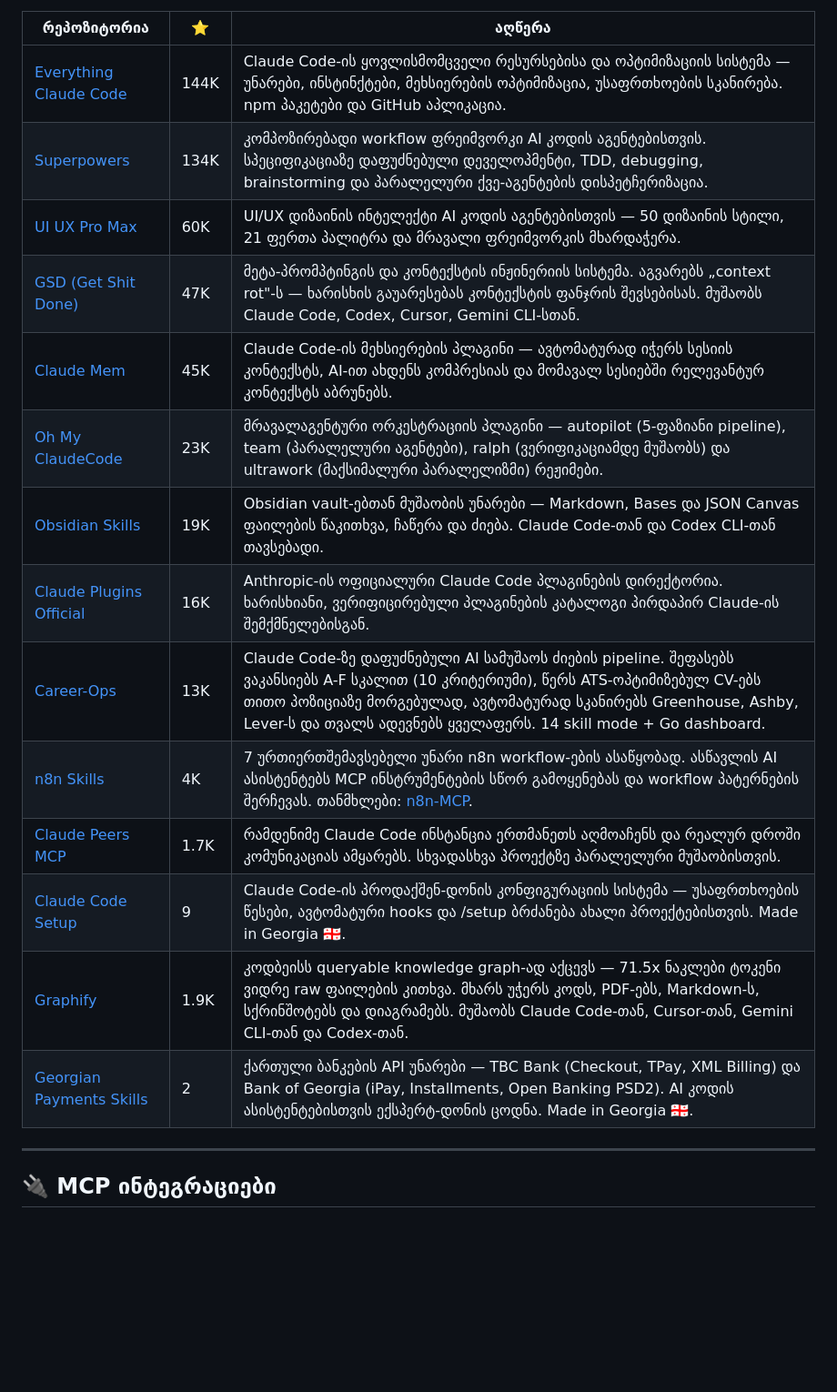
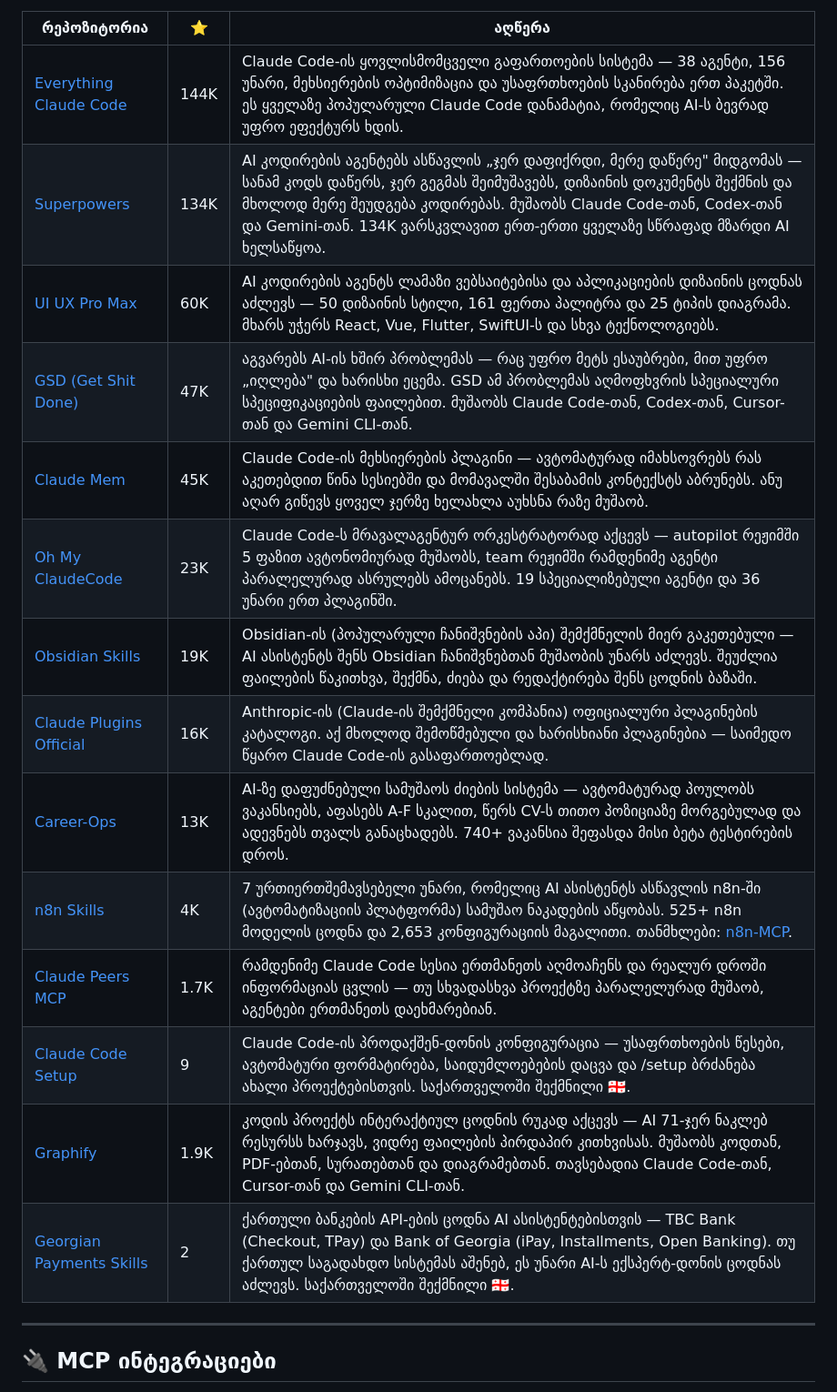
Before and after one commit to tornikebolokadze1-cyber/awesome-ai-pulse-georgia, a Markdown page: README.md, the part around one of its changes. Shown at 91% size. GitHub-like rendering; blank space fills up the shorter version.

```diff
--- a/README.md
+++ b/README.md
@@ -87,20 +50,20 @@
 
 | რეპოზიტორია | ⭐ | აღწერა |
 |---|---|---|
-| [Everything Claude Code](https://github.com/affaan-m/everything-claude-code) | 144K | Claude Code-ის ყოვლისმომცველი რესურსებისა და ოპტიმიზაციის სისტემა — უნარები, ინსტინქტები, მეხსიერების ოპტიმიზაცია, უსაფრთხოების სკანირება. npm პაკეტები და GitHub აპლიკაცია. |
-| [Superpowers](https://github.com/obra/superpowers) | 134K | კომპოზირებადი workflow ფრეიმვორკი AI კოდის აგენტებისთვის. სპეციფიკაციაზე დაფუძნებული დეველოპმენტი, TDD, debugging, brainstorming და პარალელური ქვე-აგენტების დისპეტჩერიზაცია. |
-| [UI UX Pro Max](https://github.com/nextlevelbuilder/ui-ux-pro-max-skill) | 60K | UI/UX დიზაინის ინტელექტი AI კოდის აგენტებისთვის — 50 დიზაინის სტილი, 21 ფერთა პალიტრა და მრავალი ფრეიმვორკის მხარდაჭერა. |
-| [GSD (Get Shit Done)](https://github.com/gsd-build/get-shit-done) | 47K | მეტა-პრომპტინგის და კონტექსტის ინჟინერიის სისტემა. აგვარებს „context rot"-ს — ხარისხის გაუარესებას კონტექსტის ფანჯრის შევსებისას. მუშაობს Claude Code, Codex, Cursor, Gemini CLI-სთან. |
-| [Claude Mem](https://github.com/thedotmack/claude-mem) | 45K | Claude Code-ის მეხსიერების პლაგინი — ავტომატურად იჭერს სესიის კონტექსტს, AI-ით ახდენს კომპრესიას და მომავალ სესიებში რელევანტურ კონტექსტს აბრუნებს. |
-| [Oh My ClaudeCode](https://github.com/yeachan-heo/oh-my-claudecode) | 23K | მრავალაგენტური ორკესტრაციის პლაგინი — autopilot (5-ფაზიანი pipeline), team (პარალელური აგენტები), ralph (ვერიფიკაციამდე მუშაობს) და ultrawork (მაქსიმალური პარალელიზმი) რეჟიმები. |
-| [Obsidian Skills](https://github.com/kepano/obsidian-skills) | 19K | Obsidian vault-ებთან მუშაობის უნარები — Markdown, Bases და JSON Canvas ფაილების წაკითხვა, ჩაწერა და ძიება. Claude Code-თან და Codex CLI-თან თავსებადი. |
-| [Claude Plugins Official](https://github.com/anthropics/claude-plugins-official) | 16K | Anthropic-ის ოფიციალური Claude Code პლაგინების დირექტორია. ხარისხიანი, ვერიფიცირებული პლაგინების კატალოგი პირდაპირ Claude-ის შემქმნელებისგან. |
-| [Career-Ops](https://github.com/santifer/career-ops) | 13K | Claude Code-ზე დაფუძნებული AI სამუშაოს ძიების pipeline. შეფასებს ვაკანსიებს A-F სკალით (10 კრიტერიუმი), წერს ATS-ოპტიმიზებულ CV-ებს თითო პოზიციაზე მორგებულად, ავტომატურად სკანირებს Greenhouse, Ashby, Lever-ს და თვალს ადევნებს ყველაფერს. 14 skill mode + Go dashboard. |
-| [n8n Skills](https://github.com/czlonkowski/n8n-skills) | 4K | 7 ურთიერთშემავსებელი უნარი n8n workflow-ების ასაწყობად. ასწავლის AI ასისტენტებს MCP ინსტრუმენტების სწორ გამოყენებას და workflow პატერნების შერჩევას. თანმხლები: [n8n-MCP](https://github.com/czlonkowski/n8n-mcp). |
-| [Claude Peers MCP](https://github.com/louislva/claude-peers-mcp) | 1.7K | რამდენიმე Claude Code ინსტანცია ერთმანეთს აღმოაჩენს და რეალურ დროში კომუნიკაციას ამყარებს. სხვადასხვა პროექტზე პარალელური მუშაობისთვის. |
-| [Claude Code Setup](https://github.com/tornikebolokadze1-cyber/claude-code-setup) | 9 | Claude Code-ის პროდაქშენ-დონის კონფიგურაციის სისტემა — უსაფრთხოების წესები, ავტომატური hooks და /setup ბრძანება ახალი პროექტებისთვის. Made in Georgia 🇬🇪. |
-| [Graphify](https://github.com/safishamsi/graphify) | 1.9K | კოდბეისს queryable knowledge graph-ად აქცევს — 71.5x ნაკლები ტოკენი ვიდრე raw ფაილების კითხვა. მხარს უჭერს კოდს, PDF-ებს, Markdown-ს, სქრინშოტებს და დიაგრამებს. მუშაობს Claude Code-თან, Cursor-თან, Gemini CLI-თან და Codex-თან. |
-| [Georgian Payments Skills](https://github.com/erekle1/georgian-payments-skills) | 2 | ქართული ბანკების API უნარები — TBC Bank (Checkout, TPay, XML Billing) და Bank of Georgia (iPay, Installments, Open Banking PSD2). AI კოდის ასისტენტებისთვის ექსპერტ-დონის ცოდნა. Made in Georgia 🇬🇪. |
+| [Everything Claude Code](https://github.com/affaan-m/everything-claude-code) | 144K | Claude Code-ის ყოვლისმომცველი გაფართოების სისტემა — 38 აგენტი, 156 უნარი, მეხსიერების ოპტიმიზაცია და უსაფრთხოების სკანირება ერთ პაკეტში. ეს ყველაზე პოპულარული Claude Code დანამატია, რომელიც AI-ს ბევრად უფრო ეფექტურს ხდის. |
+| [Superpowers](https://github.com/obra/superpowers) | 134K | AI კოდირების აგენტებს ასწავლის „ჯერ დაფიქრდი, მერე დაწერე" მიდგომას — სანამ კოდს დაწერს, ჯერ გეგმას შეიმუშავებს, დიზაინის დოკუმენტს შექმნის და მხოლოდ მერე შეუდგება კოდირებას. მუშაობს Claude Code-თან, Codex-თან და Gemini-თან. 134K ვარსკვლავით ერთ-ერთი ყველაზე სწრაფად მზარდი AI ხელსაწყოა. |
+| [UI UX Pro Max](https://github.com/nextlevelbuilder/ui-ux-pro-max-skill) | 60K | AI კოდირების აგენტს ლამაზი ვებსაიტებისა და აპლიკაციების დიზაინის ცოდნას აძლევს — 50 დიზაინის სტილი, 161 ფერთა პალიტრა და 25 ტიპის დიაგრამა. მხარს უჭერს React, Vue, Flutter, SwiftUI-ს და სხვა ტექნოლოგიებს. |
+| [GSD (Get Shit Done)](https://github.com/gsd-build/get-shit-done) | 47K | აგვარებს AI-ის ხშირ პრობლემას — რაც უფრო მეტს ესაუბრები, მით უფრო „იღლება" და ხარისხი ეცემა. GSD ამ პრობლემას აღმოფხვრის სპეციალური სპეციფიკაციების ფაილებით. მუშაობს Claude Code-თან, Codex-თან, Cursor-თან და Gemini CLI-თან. |
+| [Claude Mem](https://github.com/thedotmack/claude-mem) | 45K | Claude Code-ის მეხსიერების პლაგინი — ავტომატურად იმახსოვრებს რას აკეთებდით წინა სესიებში და მომავალში შესაბამის კონტექსტს აბრუნებს. ანუ აღარ გიწევს ყოველ ჯერზე ხელახლა აუხსნა რაზე მუშაობ. |
+| [Oh My ClaudeCode](https://github.com/yeachan-heo/oh-my-claudecode) | 23K | Claude Code-ს მრავალაგენტურ ორკესტრატორად აქცევს — autopilot რეჟიმში 5 ფაზით ავტონომიურად მუშაობს, team რეჟიმში რამდენიმე აგენტი პარალელურად ასრულებს ამოცანებს. 19 სპეციალიზებული აგენტი და 36 უნარი ერთ პლაგინში. |
+| [Obsidian Skills](https://github.com/kepano/obsidian-skills) | 19K | Obsidian-ის (პოპულარული ჩანიშვნების აპი) შემქმნელის მიერ გაკეთებული — AI ასისტენტს შენს Obsidian ჩანიშვნებთან მუშაობის უნარს აძლევს. შეუძლია ფაილების წაკითხვა, შექმნა, ძიება და რედაქტირება შენს ცოდნის ბაზაში. |
+| [Claude Plugins Official](https://github.com/anthropics/claude-plugins-official) | 16K | Anthropic-ის (Claude-ის შემქმნელი კომპანია) ოფიციალური პლაგინების კატალოგი. აქ მხოლოდ შემოწმებული და ხარისხიანი პლაგინებია — საიმედო წყარო Claude Code-ის გასაფართოებლად. |
+| [Career-Ops](https://github.com/santifer/career-ops) | 13K | AI-ზე დაფუძნებული სამუშაოს ძიების სისტემა — ავტომატურად პოულობს ვაკანსიებს, აფასებს A-F სკალით, წერს CV-ს თითო პოზიციაზე მორგებულად და ადევნებს თვალს განაცხადებს. 740+ ვაკანსია შეფასდა მისი ბეტა ტესტირების დროს. |
+| [n8n Skills](https://github.com/czlonkowski/n8n-skills) | 4K | 7 ურთიერთშემავსებელი უნარი, რომელიც AI ასისტენტს ასწავლის n8n-ში (ავტომატიზაციის პლატფორმა) სამუშაო ნაკადების აწყობას. 525+ n8n მოდელის ცოდნა და 2,653 კონფიგურაციის მაგალითი. თანმხლები: [n8n-MCP](https://github.com/czlonkowski/n8n-mcp). |
+| [Claude Peers MCP](https://github.com/louislva/claude-peers-mcp) | 1.7K | რამდენიმე Claude Code სესია ერთმანეთს აღმოაჩენს და რეალურ დროში ინფორმაციას ცვლის — თუ სხვადასხვა პროექტზე პარალელურად მუშაობ, აგენტები ერთმანეთს დაეხმარებიან. |
+| [Claude Code Setup](https://github.com/tornikebolokadze1-cyber/claude-code-setup) | 9 | Claude Code-ის პროდაქშენ-დონის კონფიგურაცია — უსაფრთხოების წესები, ავტომატური ფორმატირება, საიდუმლოებების დაცვა და /setup ბრძანება ახალი პროექტებისთვის. საქართველოში შექმნილი 🇬🇪. |
+| [Graphify](https://github.com/safishamsi/graphify) | 1.9K | კოდის პროექტს ინტერაქტიულ ცოდნის რუკად აქცევს — AI 71-ჯერ ნაკლებ რესურსს ხარჯავს, ვიდრე ფაილების პირდაპირ კითხვისას. მუშაობს კოდთან, PDF-ებთან, სურათებთან და დიაგრამებთან. თავსებადია Claude Code-თან, Cursor-თან და Gemini CLI-თან. |
+| [Georgian Payments Skills](https://github.com/erekle1/georgian-payments-skills) | 2 | ქართული ბანკების API-ების ცოდნა AI ასისტენტებისთვის — TBC Bank (Checkout, TPay) და Bank of Georgia (iPay, Installments, Open Banking). თუ ქართულ საგადახდო სისტემას აშენებ, ეს უნარი AI-ს ექსპერტ-დონის ცოდნას აძლევს. საქართველოში შექმნილი 🇬🇪. |
 
 ---
 
```
Also changed, not shown: other parts of README.md (+16 -53 lines).
